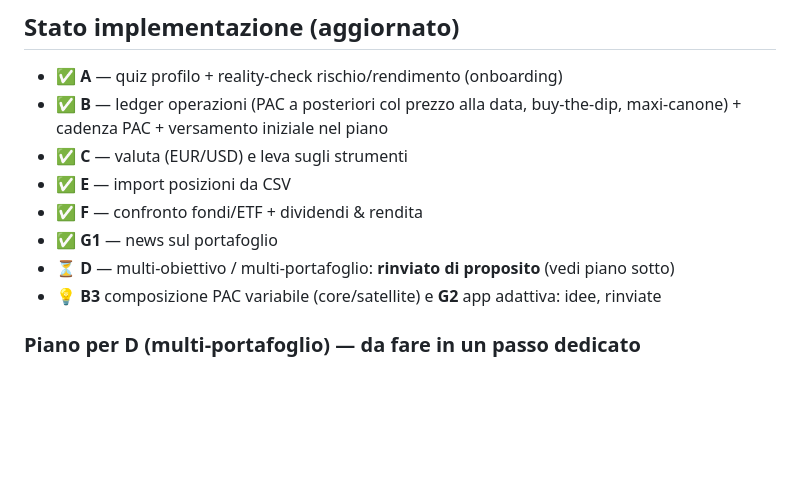
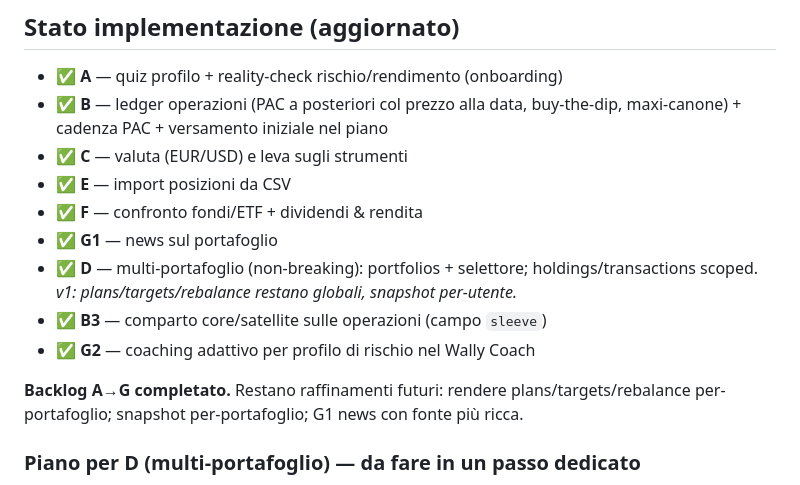
Before and after one commit to giaco-mix/wally, a Markdown page: docs/feature-backlog.md, the part around the change. GitHub-like rendering; blank space fills up the shorter version.

```diff
--- a/docs/feature-backlog.md
+++ b/docs/feature-backlog.md
@@ -146,8 +146,11 @@ Far evolvere UI/contenuti in base alle risposte del quiz A1. Ampio, lungo termin
 - ✅ **E** — import posizioni da CSV
 - ✅ **F** — confronto fondi/ETF + dividendi & rendita
 - ✅ **G1** — news sul portafoglio
-- ⏳ **D** — multi-obiettivo / multi-portafoglio: **rinviato di proposito** (vedi piano sotto)
-- 💡 **B3** composizione PAC variabile (core/satellite) e **G2** app adattiva: idee, rinviate
+- ✅ **D** — multi-portafoglio (non-breaking): portfolios + selettore; holdings/transactions scoped. *v1: plans/targets/rebalance restano globali, snapshot per-utente.*
+- ✅ **B3** — comparto core/satellite sulle operazioni (campo `sleeve`)
+- ✅ **G2** — coaching adattivo per profilo di rischio nel Wally Coach
+
+**Backlog A→G completato.** Restano raffinamenti futuri: rendere plans/targets/rebalance per-portafoglio; snapshot per-portafoglio; G1 news con fonte più ricca.
 
 ### Piano per D (multi-portafoglio) — da fare in un passo dedicato
 È l'unico pezzo strutturale: oggi `holdings`, `plans`, `targets`, `rebalance_settings`,
```
Also changed, not shown: docs/claude-memory/project_overview.md (+2 -2 lines).
